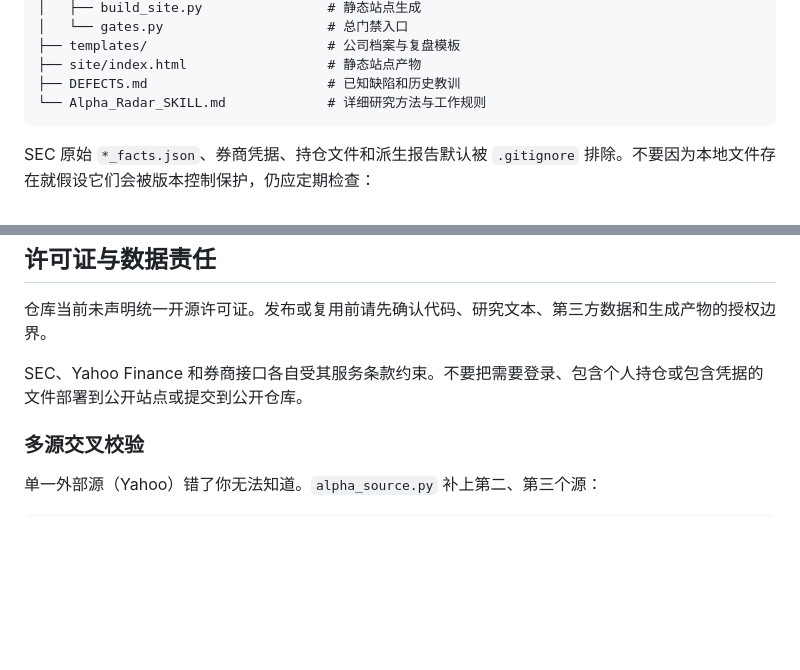
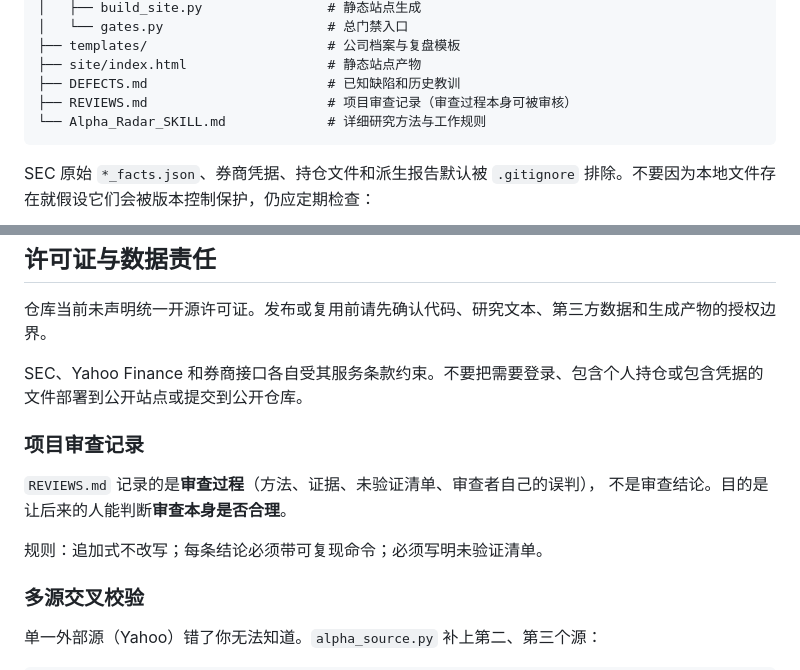
Before and after one commit to suhongbo2017/alpha-radar, a Markdown page: README.md, 2 parts joined by grey strips. GitHub-like rendering; blank space fills up the shorter version.

````diff
--- a/README.md
+++ b/README.md
@@ -108,6 +108,7 @@ $env:ALPHA_SEC_UA = "alpha-radar research (contact: you@example.com)"
 ├── templates/                       # 公司档案与复盘模板
 ├── site/index.html                  # 静态站点产物
 ├── DEFECTS.md                       # 已知缺陷和历史教训
+├── REVIEWS.md                       # 项目审查记录（审查过程本身可被审核）
 └── Alpha_Radar_SKILL.md             # 详细研究方法与工作规则
 ```
 
@@ -687,6 +688,13 @@ py scripts/build_site.py
 
 SEC、Yahoo Finance 和券商接口各自受其服务条款约束。不要把需要登录、包含个人持仓或包含凭据的文件部署到公开站点或提交到公开仓库。
 
+### 项目审查记录
+
+`REVIEWS.md` 记录的是**审查过程**（方法、证据、未验证清单、审查者自己的误判），
+不是审查结论。目的是让后来的人能判断**审查本身是否合理**。
+
+规则：追加式不改写；每条结论必须带可复现命令；必须写明未验证清单。
+
 ### 多源交叉校验
 
 单一外部源（Yahoo）错了你无法知道。`alpha_source.py` 补上第二、第三个源：
````
Also changed, not shown: DEFECTS.md (+56 -2 lines), REVIEWS.md (added, +298 -0 lines).
